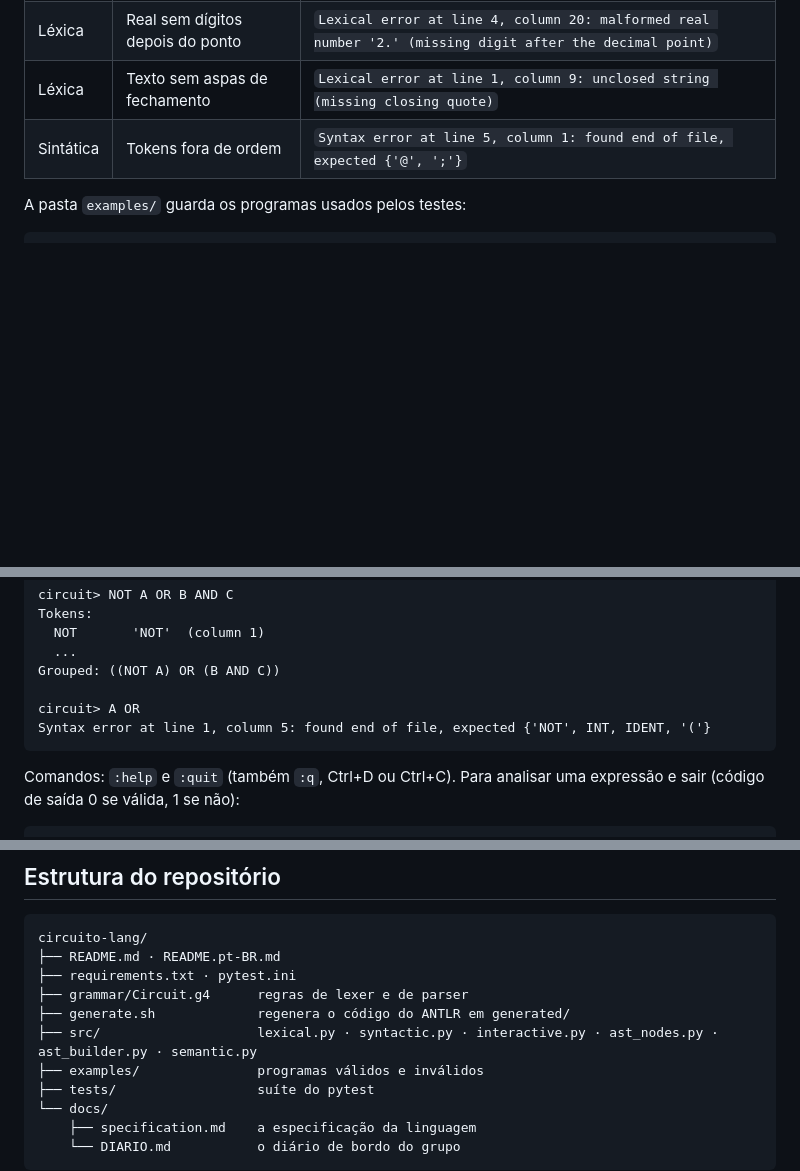
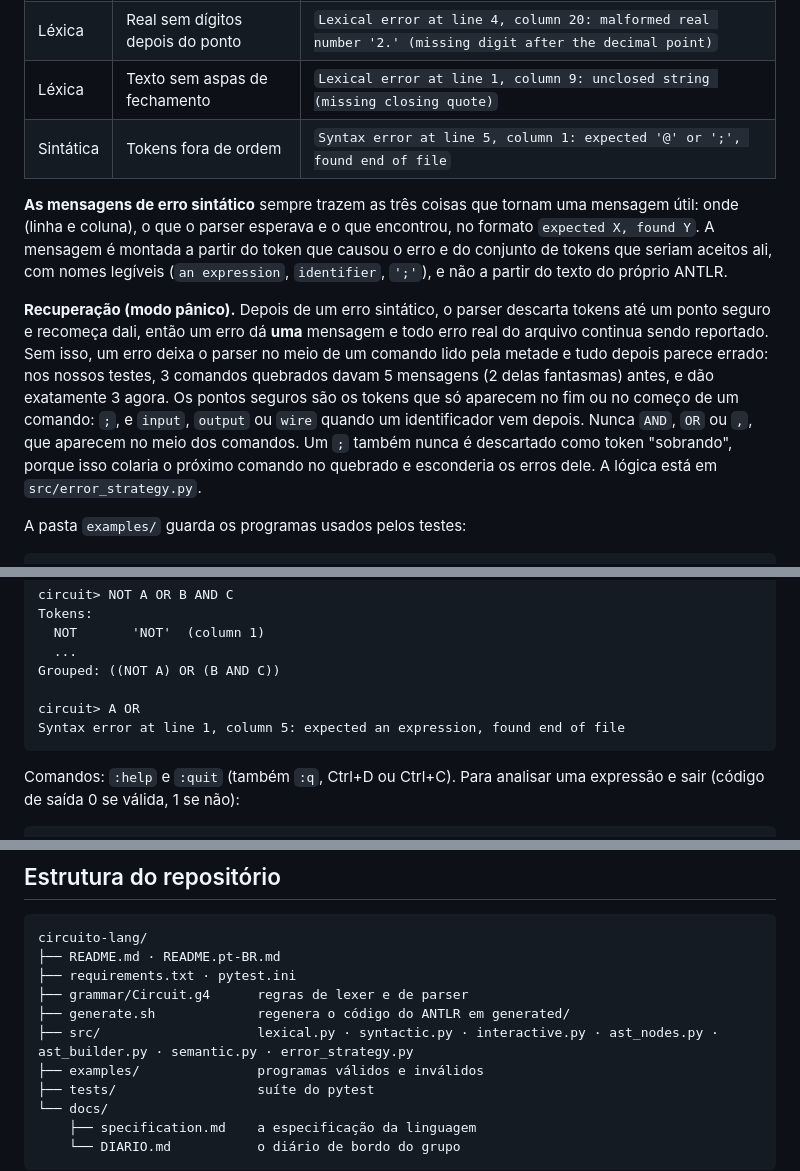
Before and after one commit to Luckleal/circuito-lang, a Markdown page: README.pt-BR.md, 3 parts joined by grey strips. GitHub-like rendering; blank space fills up the shorter version.

````diff
--- a/README.pt-BR.md
+++ b/README.pt-BR.md
@@ -244,7 +245,11 @@ As posições começam em 1 e as mensagens vão para a saída de erro padrão. A
 | Léxica | Caractere fora da linguagem | `Lexical error at line 4, column 7: invalid character '&'` |
 | Léxica | Real sem dígitos depois do ponto | `Lexical error at line 4, column 20: malformed real number '2.' (missing digit after the decimal point)` |
 | Léxica | Texto sem aspas de fechamento | `Lexical error at line 1, column 9: unclosed string (missing closing quote)` |
-| Sintática | Tokens fora de ordem | `Syntax error at line 5, column 1: found end of file, expected {'@', ';'}` |
+| Sintática | Tokens fora de ordem | `Syntax error at line 5, column 1: expected '@' or ';', found end of file` |
+
+**As mensagens de erro sintático** sempre trazem as três coisas que tornam uma mensagem útil: onde (linha e coluna), o que o parser esperava e o que encontrou, no formato `expected X, found Y`. A mensagem é montada a partir do token que causou o erro e do conjunto de tokens que seriam aceitos ali, com nomes legíveis (`an expression`, `identifier`, `';'`), e não a partir do texto do próprio ANTLR.
+
+**Recuperação (modo pânico).** Depois de um erro sintático, o parser descarta tokens até um ponto seguro e recomeça dali, então um erro dá **uma** mensagem e todo erro real do arquivo continua sendo reportado. Sem isso, um erro deixa o parser no meio de um comando lido pela metade e tudo depois parece errado: nos nossos testes, 3 comandos quebrados davam 5 mensagens (2 delas fantasmas) antes, e dão exatamente 3 agora. Os pontos seguros são os tokens que só aparecem no fim ou no começo de um comando: `;`, e `input`, `output` ou `wire` quando um identificador vem depois. Nunca `AND`, `OR` ou `,`, que aparecem no meio dos comandos. Um `;` também nunca é descartado como token "sobrando", porque isso colaria o próximo comando no quebrado e esconderia os erros dele. A lógica está em `src/error_strategy.py`.
 
 A pasta `examples/` guarda os programas usados pelos testes:
 
@@ -272,7 +277,7 @@ Tokens:
 Grouped: ((NOT A) OR (B AND C))
 
 circuit> A OR
-Syntax error at line 1, column 5: found end of file, expected {'NOT', INT, IDENT, '('}
+Syntax error at line 1, column 5: expected an expression, found end of file
 ```
 
 Comandos: `:help` e `:quit` (também `:q`, Ctrl+D ou Ctrl+C). Para analisar uma expressão e sair (código de saída 0 se válida, 1 se não):
@@ -333,7 +339,7 @@ circuito-lang/
 ├── requirements.txt · pytest.ini
 ├── grammar/Circuit.g4      regras de lexer e de parser
 ├── generate.sh             regenera o código do ANTLR em generated/
-├── src/                    lexical.py · syntactic.py · interactive.py · ast_nodes.py · ast_builder.py · semantic.py
+├── src/                    lexical.py · syntactic.py · interactive.py · ast_nodes.py · ast_builder.py · semantic.py · error_strategy.py
 ├── examples/               programas válidos e inválidos
 ├── tests/                  suíte do pytest
 └── docs/
````
Also changed, not shown: other parts of README.pt-BR.md (+2 -0 lines), README.md (+9 -3 lines), docs/specification.md (+5 -1 lines).
